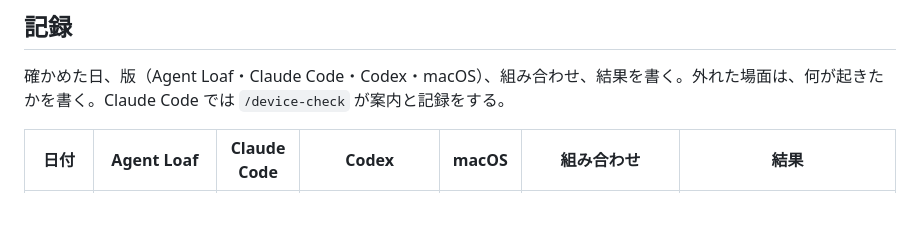
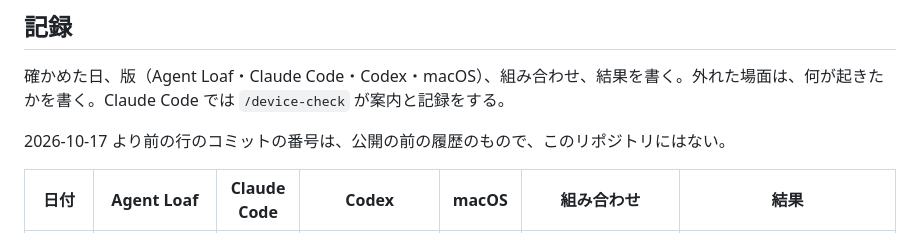
Before and after one commit to imatomix/agent-loaf, a Markdown page: docs/device-checks.md, the part around the change. Drawn GitHub-style; blank space fills up the shorter version.

Commit message:
実機の確認の記録の古い行のコミットの番号が、公開の前の履歴のものだと書く
Co-Authored-By: Claude Opus 5.5 <noreply@anthropic.com>

```diff
--- a/docs/device-checks.md
+++ b/docs/device-checks.md
@@ -44,6 +44,8 @@ Agent Loaf の価値は、対応が必要な会話を正しく知らせること
 
 確かめた日、版（Agent Loaf・Claude Code・Codex・macOS）、組み合わせ、結果を書く。外れた場面は、何が起きたかを書く。Claude Code では `/device-check` が案内と記録をする。
 
+2026-10-17 より前の行のコミットの番号は、公開の前の履歴のもので、このリポジトリにはない。
+
 | 日付 | Agent Loaf | Claude Code | Codex | macOS | 組み合わせ | 結果 |
 |---|---|---|---|---|---|---|
 | 2026-10-15 | 0.5.0（5bb23fc） | 2.1.296 → 2.1.300（途中で自動更新） | — | 27.0.1 | CT（Terminal.app） | 1〜8・12 合格。9 は対象外。10・11 は未。1 は最初に外れた: ネイティブ版の claude は内部のプロセスの名前が版の番号（2.1.296）で、一覧を開いている間に見分けられず、会話がすぐ終了になっていた（5bb23fc で直した）。2 は Auto モードで curl の許可が出ないため、質問（AskUserQuestion）で確かめた。途中で Claude Code が自分で 2.1.300 に更新して起動し直し、前の会話は終了、新しい会話（resume）が一覧に出た |
```
